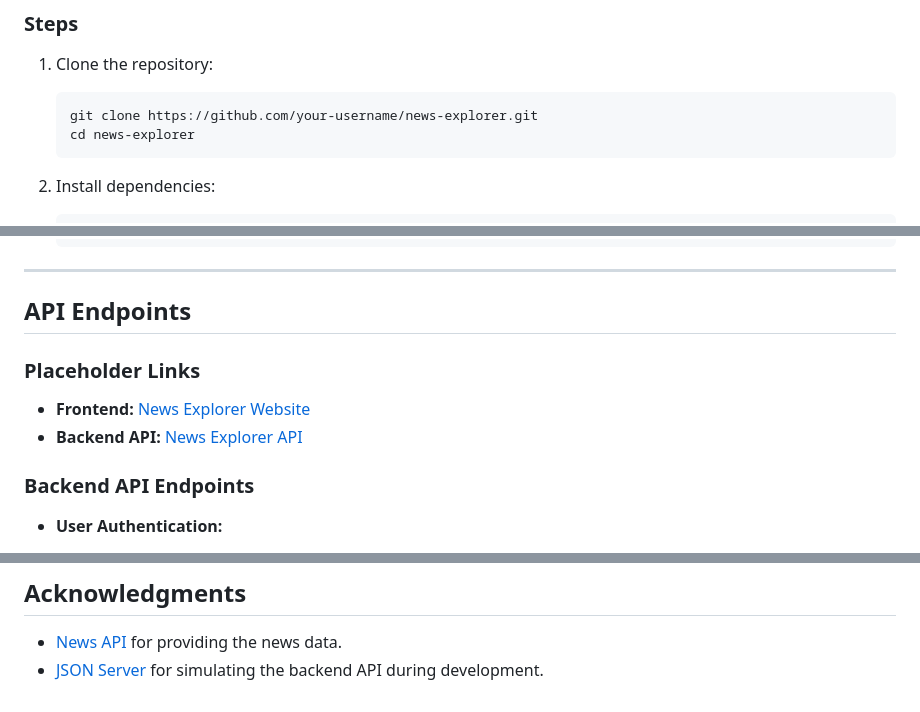
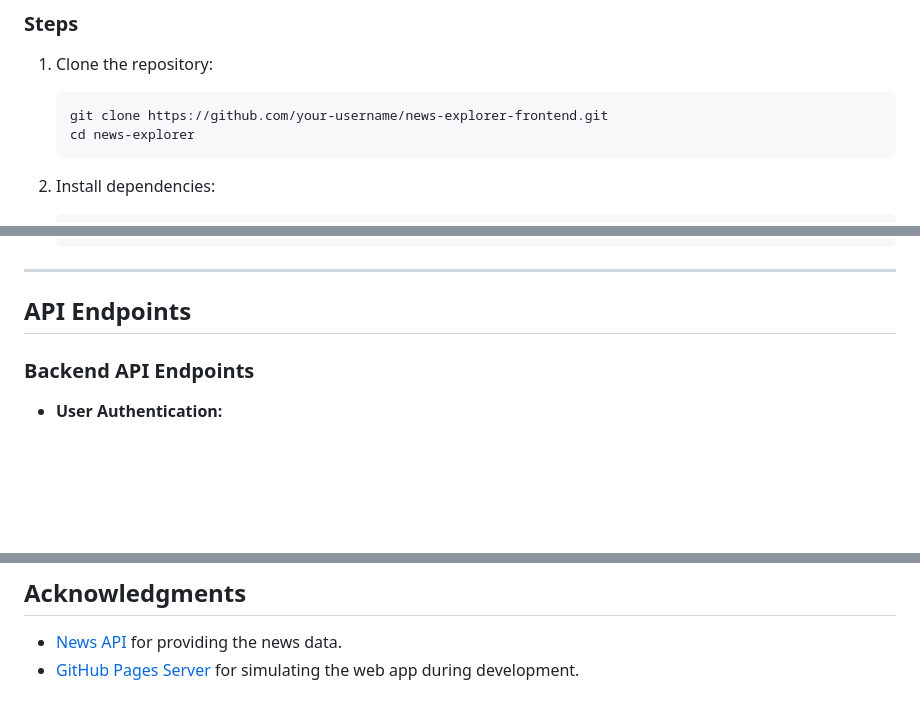
Before and after one commit to Leishmanitus/news-explorer-frontend, a Markdown page: README.md, 3 parts joined by grey strips. GitHub-like rendering; blank space fills up the shorter version.

````diff
--- a/README.md
+++ b/README.md
@@ -61,7 +61,7 @@ News Explorer is a web application that allows users to search for news articles
 ### Steps
 1. Clone the repository:
    ```bash
-   git clone https://github.com/your-username/news-explorer.git
+   git clone https://github.com/your-username/news-explorer-frontend.git
    cd news-explorer
    ```
 
@@ -88,10 +88,6 @@ News Explorer is a web application that allows users to search for news articles
 ---
 
 ## API Endpoints
-
-### Placeholder Links
-- **Frontend:** [News Explorer Website](https://news-explorer-frontend.example.com)
-- **Backend API:** [News Explorer API](https://news-explorer-api.example.com)
 
 ### Backend API Endpoints
 - **User Authentication:**
@@ -169,4 +165,4 @@ This project is licensed under the MIT License. See the [LICENSE](LICENSE) file
 ## Acknowledgments
 
 - [News API](https://newsapi.org/) for providing the news data.
-- [JSON Server](https://github.com/typicode/json-server) for simulating the backend API during development.
+- [GitHub Pages Server](https://Leishmanitus.github.io/news-explorer-frontend) for simulating the web app during development.
````
